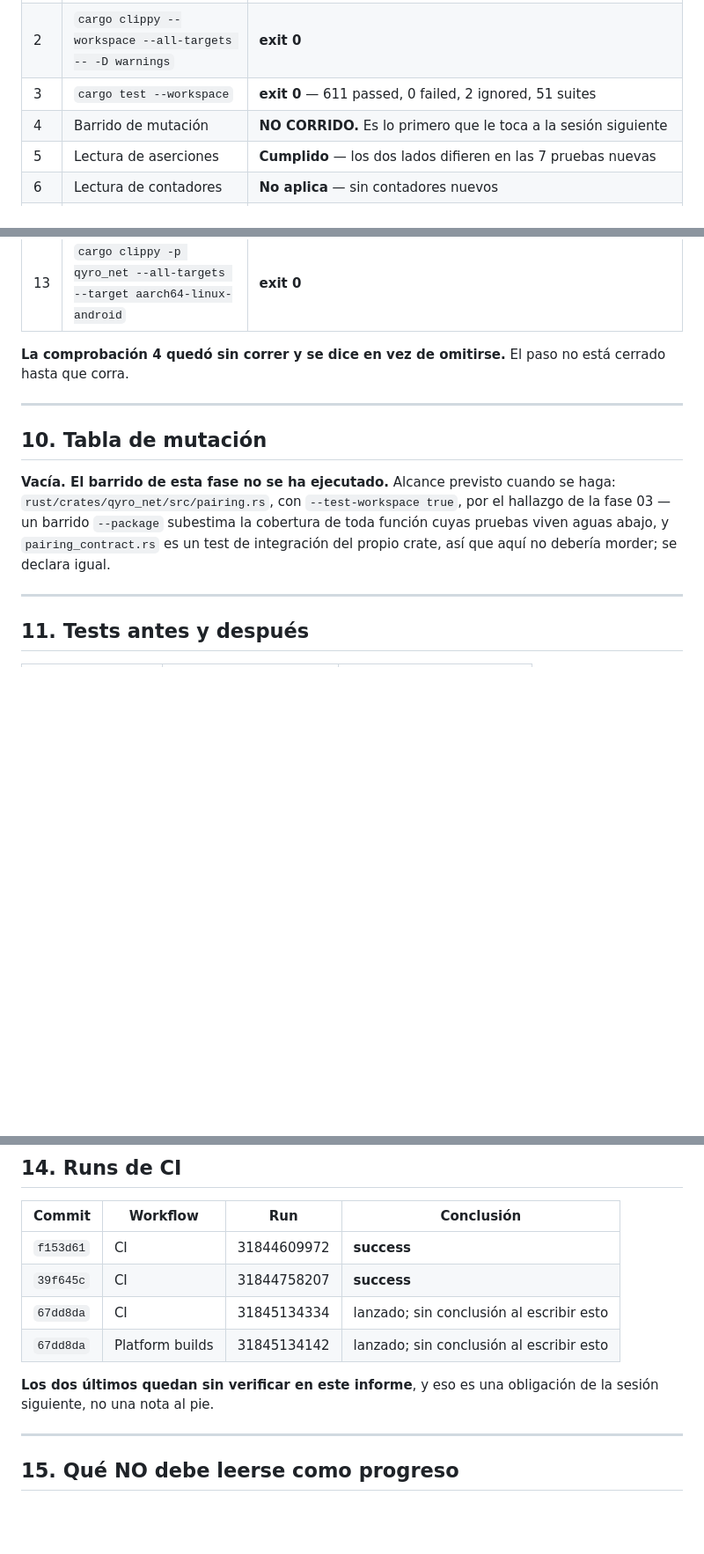
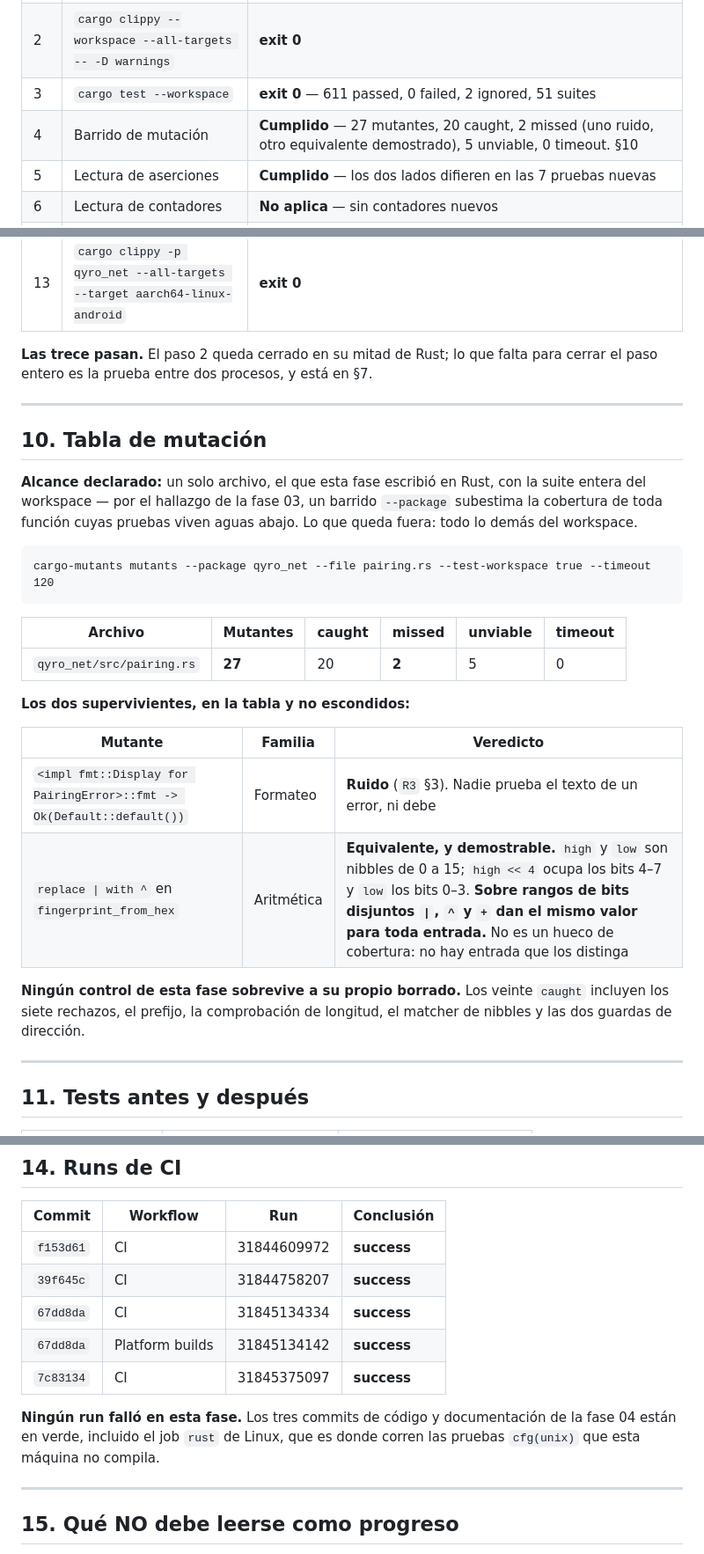
Before and after one commit to M1gu3hb/-Qyro, a Markdown page: docs/reports/fase-04-descubrimiento-y-emparejamiento.md, 3 parts joined by grey strips. Shown at 88% size. Drawn GitHub-style; blank space fills up the shorter version.

Commit message:
docs: cierra la comprobacion 4 del paso 2 y la tabla de runs
El barrido de mutacion sobre `pairing.rs` con la suite entera: 27 mutantes, 20
caught, 2 missed, 5 unviable, 0 timeout.

Los dos supervivientes van en la tabla, no escondidos. Uno es el `Display` del
error, que es ruido por R3 §3. El otro es `| -> ^` en `fingerprint_from_hex`, y
es **equivalente y demostrable**: `high` y `low` son nibbles, `high << 4` ocupa
los bits 4-7 y `low` los 0-3, y sobre rangos de bits disjuntos `|`, `^` y `+`
dan el mismo valor para toda entrada. No hay entrada que los distinga, asi que
no es un hueco de cobertura -- es un mutante que no cambia nada.

Y CI: los tres commits de la fase 04 en verde, incluido el job `rust` de Linux,
que es donde corren las pruebas cfg(unix) que esta maquina no compila. Ningun
run fallo en esta fase.

````diff
--- a/docs/reports/fase-04-descubrimiento-y-emparejamiento.md
+++ b/docs/reports/fase-04-descubrimiento-y-emparejamiento.md
@@ -167,7 +167,7 @@ la puerta de la fase 03, y **la 11 se corrió sobre este commit** —
 | 1 | `cargo fmt --all --check` | **exit 0** |
 | 2 | `cargo clippy --workspace --all-targets -- -D warnings` | **exit 0** |
 | 3 | `cargo test --workspace` | **exit 0** — 611 passed, 0 failed, 2 ignored, 51 suites |
-| 4 | Barrido de mutación | **NO CORRIDO.** Es lo primero que le toca a la sesión siguiente |
+| 4 | Barrido de mutación | **Cumplido** — 27 mutantes, 20 caught, 2 missed (uno ruido, otro equivalente demostrado), 5 unviable, 0 timeout. §10 |
 | 5 | Lectura de aserciones | **Cumplido** — los dos lados difieren en las 7 pruebas nuevas |
 | 6 | Lectura de contadores | **No aplica** — sin contadores nuevos |
 | 7 | La medida se ve fallar | **Cumplido** — `a_changed_fingerprint_would_be_visible_to_that_round_trip`, y el control positivo dentro de `every_way_a_pairing_string_can_be_wrong_is_its_own_refusal` |
@@ -178,18 +178,36 @@ la puerta de la fase 03, y **la 11 se corrió sobre este commit** —
 | 12 | Escribir el resultado | este documento |
 | 13 | `cargo clippy -p qyro_net --all-targets --target aarch64-linux-android` | **exit 0** |
 
-**La comprobación 4 quedó sin correr y se dice en vez de omitirse.** El paso no
-está cerrado hasta que corra.
+**Las trece pasan.** El paso 2 queda cerrado en su mitad de Rust; lo que falta
+para cerrar el paso entero es la prueba entre dos procesos, y está en §7.
 
 ---
 
 ## 10. Tabla de mutación
 
-**Vacía. El barrido de esta fase no se ha ejecutado.** Alcance previsto cuando se
-haga: `rust/crates/qyro_net/src/pairing.rs`, con `--test-workspace true`, por el
-hallazgo de la fase 03 — un barrido `--package` subestima la cobertura de toda
-función cuyas pruebas viven aguas abajo, y `pairing_contract.rs` es un test de
-integración del propio crate, así que aquí no debería morder; se declara igual.
+**Alcance declarado:** un solo archivo, el que esta fase escribió en Rust, con la
+suite entera del workspace — por el hallazgo de la fase 03, un barrido
+`--package` subestima la cobertura de toda función cuyas pruebas viven aguas
+abajo. Lo que queda fuera: todo lo demás del workspace.
+
+```
+cargo-mutants mutants --package qyro_net --file pairing.rs --test-workspace true --timeout 120
+```
+
+| Archivo | Mutantes | caught | missed | unviable | timeout |
+|---|---|---|---|---|---|
+| `qyro_net/src/pairing.rs` | **27** | 20 | **2** | 5 | 0 |
+
+**Los dos supervivientes, en la tabla y no escondidos:**
+
+| Mutante | Familia | Veredicto |
+|---|---|---|
+| `<impl fmt::Display for PairingError>::fmt -> Ok(Default::default())` | Formateo | **Ruido** (`R3` §3). Nadie prueba el texto de un error, ni debe |
+| `replace \| with ^` en `fingerprint_from_hex` | Aritmética | **Equivalente, y demostrable.** `high` y `low` son nibbles de 0 a 15; `high << 4` ocupa los bits 4–7 y `low` los bits 0–3. **Sobre rangos de bits disjuntos `\|`, `^` y `+` dan el mismo valor para toda entrada.** No es un hueco de cobertura: no hay entrada que los distinga |
+
+**Ningún control de esta fase sobrevive a su propio borrado.** Los veinte
+`caught` incluyen los siete rechazos, el prefijo, la comprobación de longitud, el
+matcher de nibbles y las dos guardas de dirección.
 
 ---
 
@@ -242,11 +260,13 @@ rust/crates/qyro_net/tests/pairing_contract.rs
 |---|---|---|---|
 | `f153d61` | CI | 31844609972 | **success** |
 | `39f645c` | CI | 31844758207 | **success** |
-| `67dd8da` | CI | 31845134334 | lanzado; sin conclusión al escribir esto |
-| `67dd8da` | Platform builds | 31845134142 | lanzado; sin conclusión al escribir esto |
+| `67dd8da` | CI | 31845134334 | **success** |
+| `67dd8da` | Platform builds | 31845134142 | **success** |
+| `7c83134` | CI | 31845375097 | **success** |
 
-**Los dos últimos quedan sin verificar en este informe**, y eso es una obligación
-de la sesión siguiente, no una nota al pie.
+**Ningún run falló en esta fase.** Los tres commits de código y documentación de
+la fase 04 están en verde, incluido el job `rust` de Linux, que es donde corren
+las pruebas `cfg(unix)` que esta máquina no compila.
 
 ---
 
````
Also changed, not shown: docs/reports/ESTADO-ACTUAL.md (+7 -8 lines).
